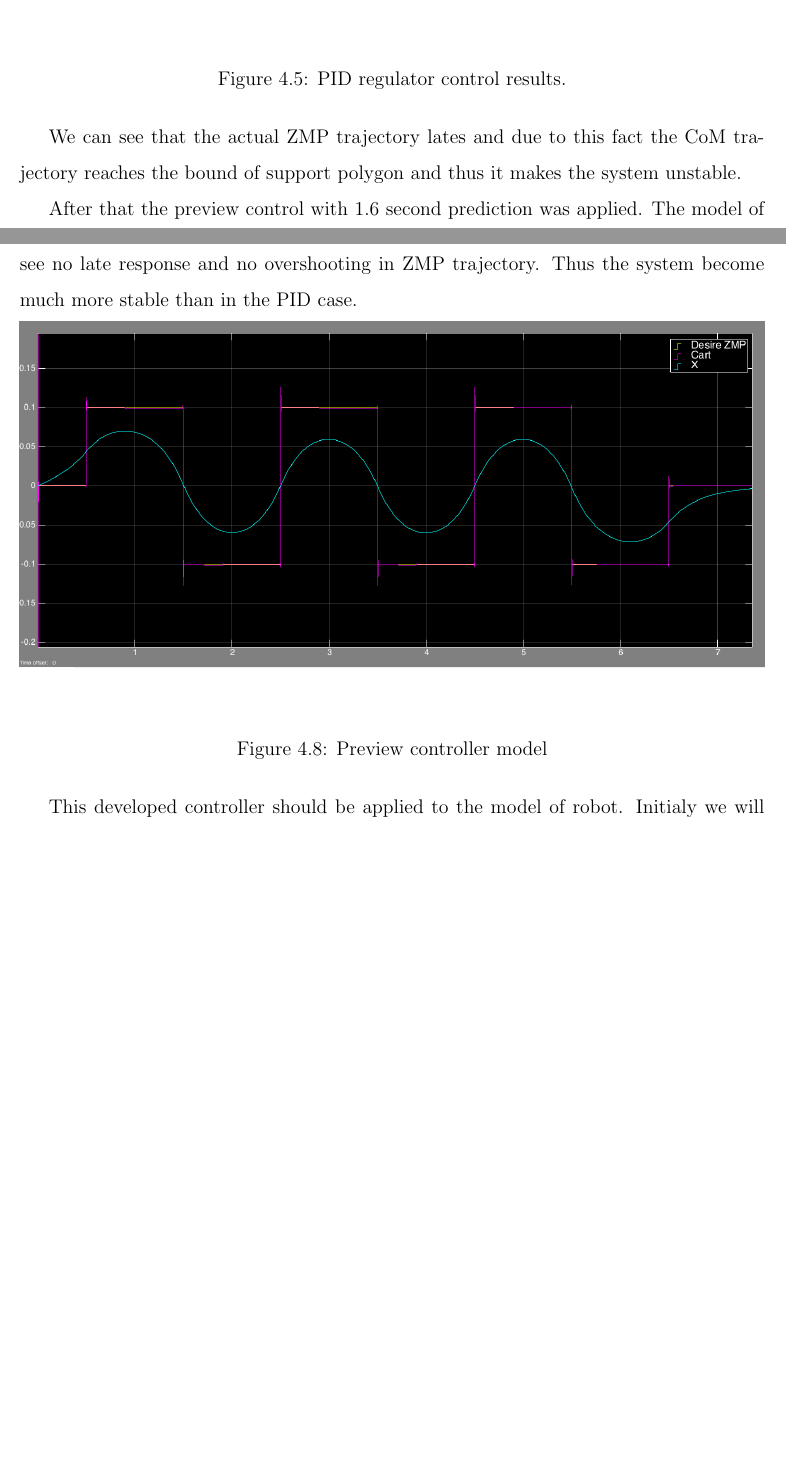
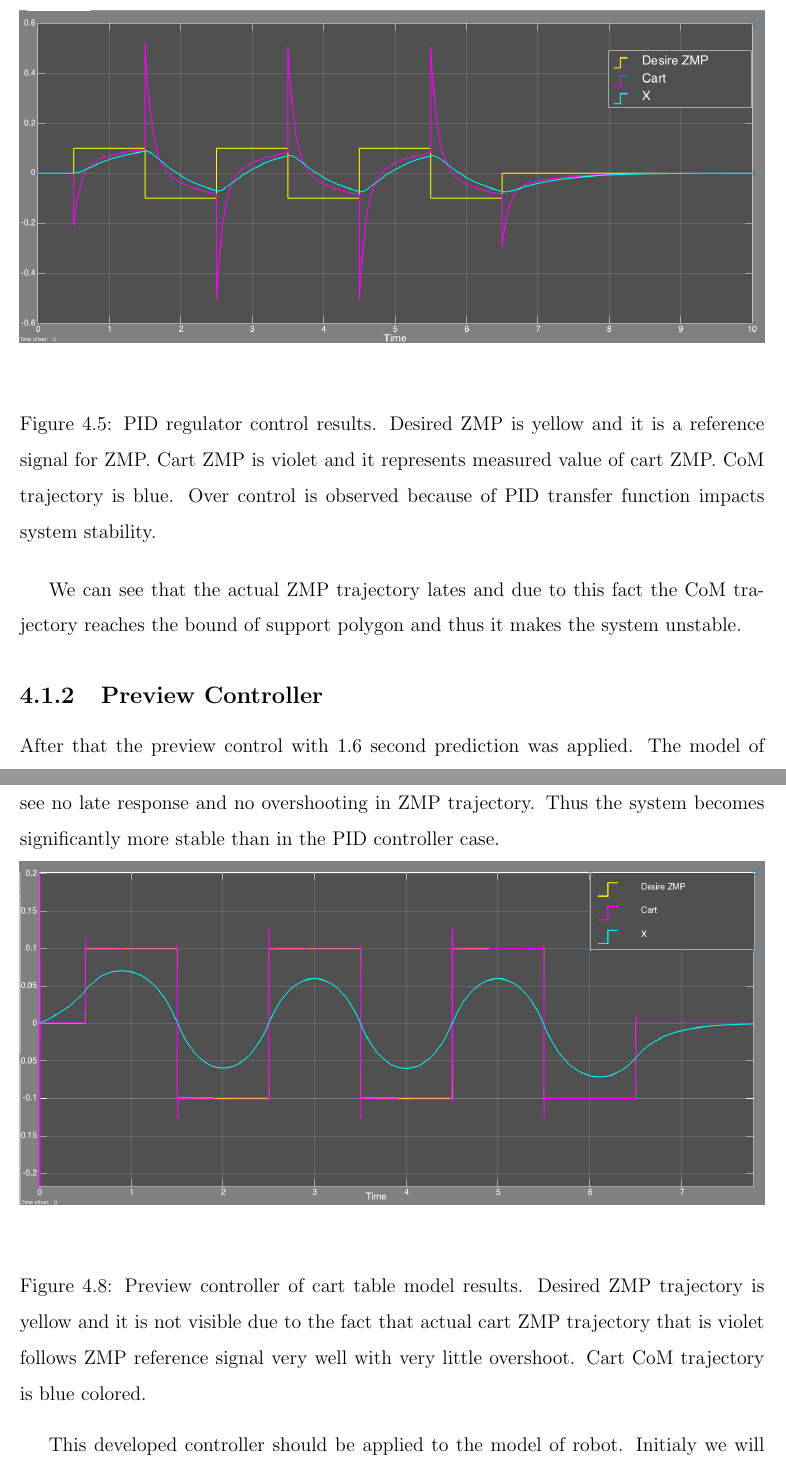
Before and after one commit to Aelphy/innopolis, a LaTeX thesis (thesis/thesis.tex): two parts of pages 36 and 38 of 53 before the commit and two parts of pages 37 and 39 of 55 after it, joined at a grey line, cut at the place of the change, the shorter picture padded with empty space. Compiled offline with pdfLaTeX.

Commit message:
thesis workout

```diff
--- a/thesis/thesis.tex
+++ b/thesis/thesis.tex
@@ -685,14 +688,15 @@
 					\vspace{-0.2cm}
 					\centering
 					{\includegraphics[width=1\textwidth]{17}}
-			\caption{PID regulator control results.}
+					\caption{PID regulator control results. Desired ZMP is yellow and it is a reference signal for ZMP. Cart ZMP is violet and it represents measured value of cart ZMP. CoM trajectory is blue. Over control is observed because of PID transfer function impacts system stability.}
 					\label{fig:17}
 					\vspace{-0.1cm}
 				\end{figure}
 
 				We can see that the actual ZMP trajectory lates and due to this fact the CoM trajectory reaches the bound of support polygon and thus it makes the system unstable.
 
-		After that the preview control with 1.6 second prediction was applied. The model of preview controller  is represented on \cref{fig:18}.
+			\subsection{Preview Controller}
+				After that the preview control with 1.6 second prediction was applied. The model of preview controller  is represented in \cref{fig:18}.
 
 				\begin{figure}[H]
 					\vspace{-0.2cm}
@@ -714,17 +718,17 @@
 					\vspace{-0.1cm}
 				\end{figure}
 
-		The results of this controller are represented on \cref{fig:19} and are much better : we can see no late response and no overshooting in ZMP trajectory. Thus the system become much more stable than in the PID case.
+				The results of this controller are represented on \cref{fig:19} and are much better : we can see no late response and no overshooting in ZMP trajectory. Thus the system becomes significantly more stable than in the PID controller case.
 
 				\begin{figure}[H]
 					\vspace{-0.2cm}
 					\centering
 		 			{\includegraphics[width=1\textwidth]{19}}
-			\caption{Preview controller model}
+					\caption{Preview controller of cart table model results. Desired ZMP trajectory is yellow and it is not visible due to the fact that actual cart ZMP trajectory that is violet follows ZMP reference signal very well with very little overshoot. Cart CoM trajectory is blue colored.}
 					\label{fig:19}
 					\vspace{-0.1cm}
 				\end{figure}
 
 				This developed controller should be applied to the model of robot. Initialy we will consider the simple model of robot. The experiment is described in Chapter 5.
-
+		\section{Simple Bipedal Robot Model}
 	\chapter{Evaluation}
```
Also changed, not shown: thesis/images/10.png, thesis/images/17.png, thesis/images/18.png, thesis/images/19.png, thesis/thesis.pdf, thesis/thesis.tex (19 more changed lines), 3 other files. Lines whose indentation alone changed are shown as unchanged.
